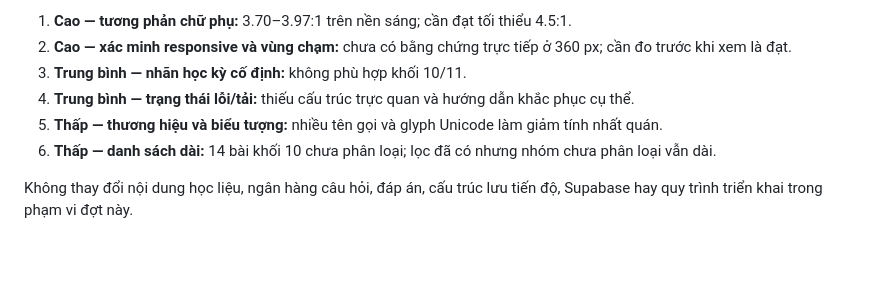
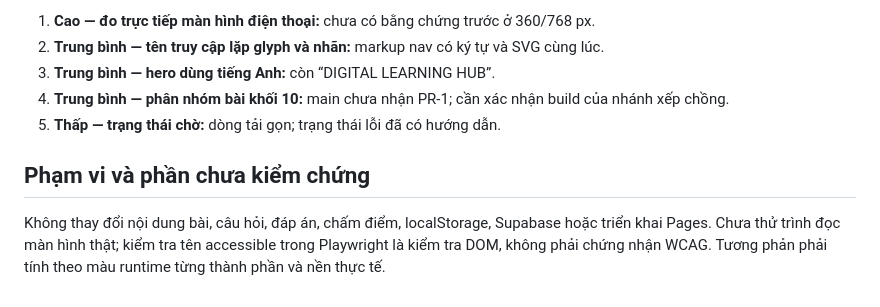
Before and after one commit to tranphuc2026abc-prog/website-tu-hoc-tin12, a Markdown page: docs/ui/PHAN_TICH_GIAO_DIEN.md, the part around one of its changes. Drawn GitHub-style; blank space fills up the shorter version.

```diff
--- a/docs/ui/PHAN_TICH_GIAO_DIEN.md
+++ b/docs/ui/PHAN_TICH_GIAO_DIEN.md
@@ -40,9 +47,10 @@ Ngày quan sát: 08/11/2026. Bản chạy: https://tranphuc2026abc-prog.github.i
 
-1. **Cao — tương phản chữ phụ:** 3.70–3.97:1 trên nền sáng; cần đạt tối thiểu 4.5:1.
-2. **Cao — xác minh responsive và vùng chạm:** chưa có bằng chứng trực tiếp ở 360 px; cần đo trước khi xem là đạt.
-3. **Trung bình — nhãn học kỳ cố định:** không phù hợp khối 10/11.
-4. **Trung bình — trạng thái lỗi/tải:** thiếu cấu trúc trực quan và hướng dẫn khắc phục cụ thể.
-5. **Thấp — thương hiệu và biểu tượng:** nhiều tên gọi và glyph Unicode làm giảm tính nhất quán.
-6. **Thấp — danh sách dài:** 14 bài khối 10 chưa phân loại; lọc đã có nhưng nhóm chưa phân loại vẫn dài.
+1. **Cao — đo trực tiếp màn hình điện thoại:** chưa có bằng chứng trước ở 360/768 px.
+2. **Trung bình — tên truy cập lặp glyph và nhãn:** markup nav có ký tự và SVG cùng lúc.
+3. **Trung bình — hero dùng tiếng Anh:** còn “DIGITAL LEARNING HUB”.
+4. **Trung bình — phân nhóm bài khối 10:** main chưa nhận PR-1; cần xác nhận build của nhánh xếp chồng.
+5. **Thấp — trạng thái chờ:** dòng tải gọn; trạng thái lỗi đã có hướng dẫn.
 
-Không thay đổi nội dung học liệu, ngân hàng câu hỏi, đáp án, cấu trúc lưu tiến độ, Supabase hay quy trình triển khai trong phạm vi đợt này.
+## Phạm vi và phần chưa kiểm chứng
+
+Không thay đổi nội dung bài, câu hỏi, đáp án, chấm điểm, localStorage, Supabase hoặc triển khai Pages. Chưa thử trình đọc màn hình thật; kiểm tra tên accessible trong Playwright là kiểm tra DOM, không phải chứng nhận WCAG. Tương phản phải tính theo màu runtime từng thành phần và nền thực tế.
```
Also changed, not shown: other parts of docs/ui/PHAN_TICH_GIAO_DIEN.md (+33 -26 lines).
